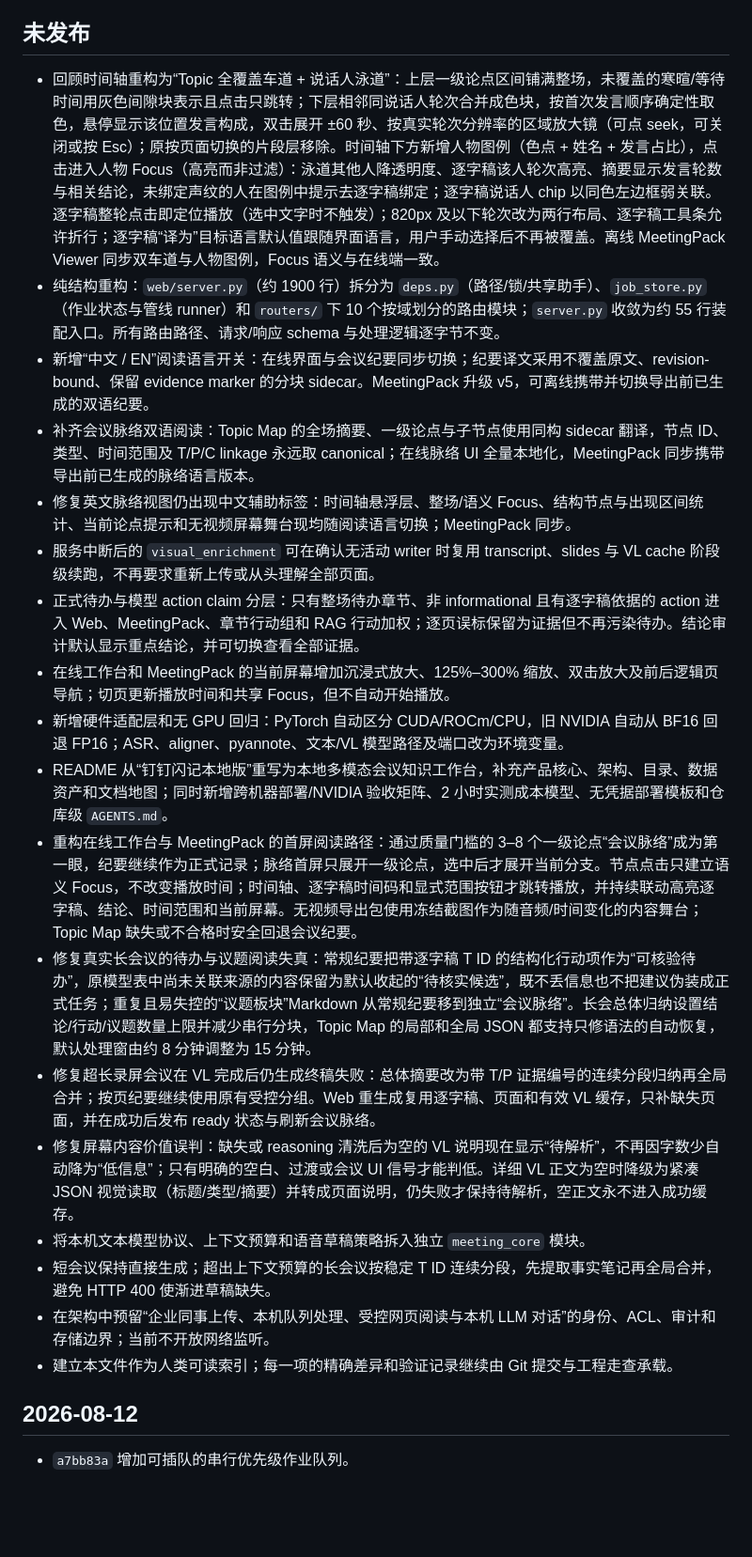
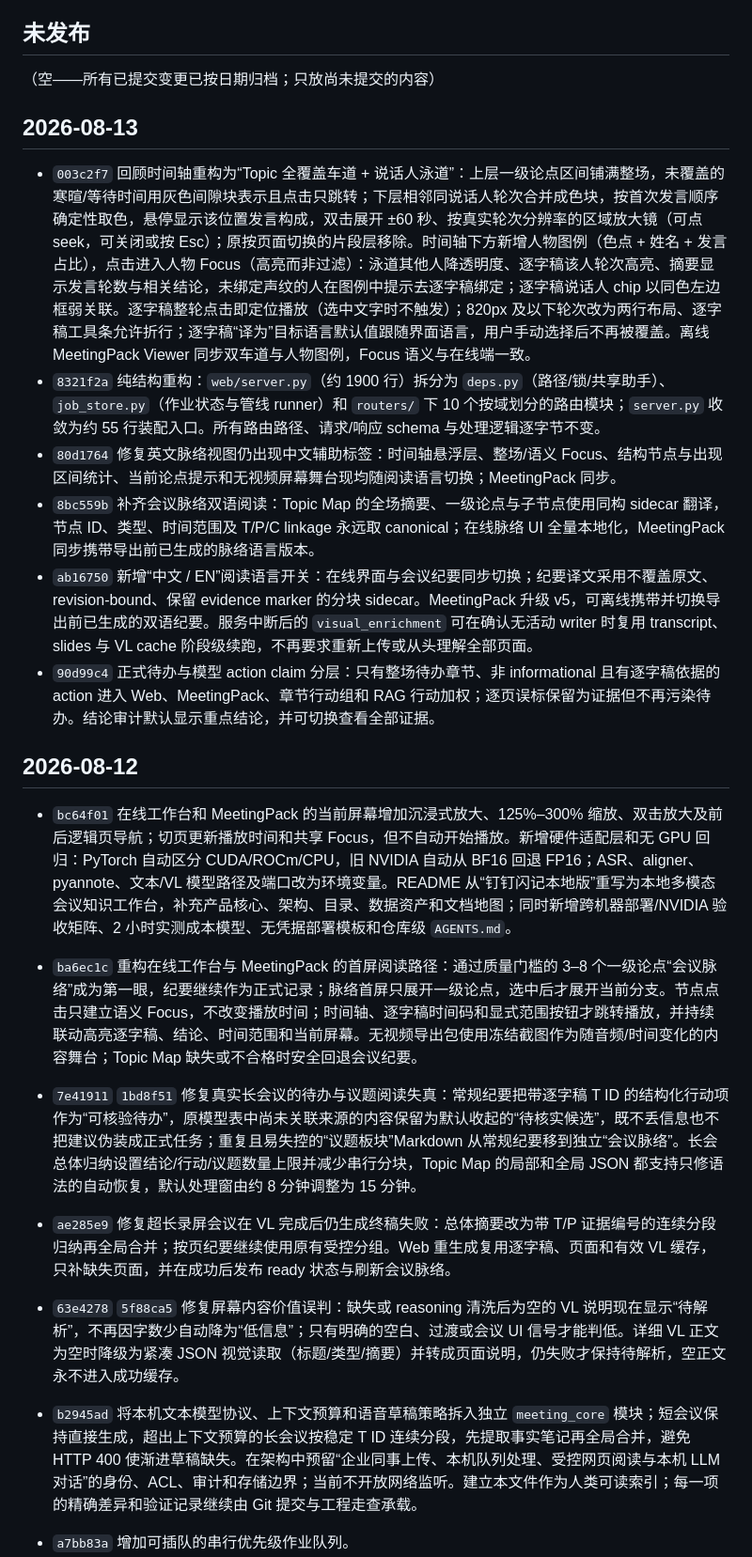
Before and after one commit to JohnnyBGoodeLithium/Local-Video-Meeting-Minutes, a Markdown page: CHANGELOG.md, the part around the change. Shown at 94% size. GitHub-like rendering; blank space fills up the shorter version.

Commit message:
docs: archive unreleased changelog entries by commit date

```diff
--- a/CHANGELOG.md
+++ b/CHANGELOG.md
@@ -11,26 +11,25 @@ git show <commit>
 
 ## 未发布
 
-- 回顾时间轴重构为“Topic 全覆盖车道 + 说话人泳道”：上层一级论点区间铺满整场，未覆盖的寒暄/等待时间用灰色间隙块表示且点击只跳转；下层相邻同说话人轮次合并成色块，按首次发言顺序确定性取色，悬停显示该位置发言构成，双击展开 ±60 秒、按真实轮次分辨率的区域放大镜（可点 seek，可关闭或按 Esc）；原按页面切换的片段层移除。时间轴下方新增人物图例（色点 + 姓名 + 发言占比），点击进入人物 Focus（高亮而非过滤）：泳道其他人降透明度、逐字稿该人轮次高亮、摘要显示发言轮数与相关结论，未绑定声纹的人在图例中提示去逐字稿绑定；逐字稿说话人 chip 以同色左边框弱关联。逐字稿整轮点击即定位播放（选中文字时不触发）；820px 及以下轮次改为两行布局、逐字稿工具条允许折行；逐字稿“译为”目标语言默认值跟随界面语言，用户手动选择后不再被覆盖。离线 MeetingPack Viewer 同步双车道与人物图例，Focus 语义与在线端一致。
-- 纯结构重构：`web/server.py`（约 1900 行）拆分为 `deps.py`（路径/锁/共享助手）、`job_store.py`（作业状态与管线 runner）和 `routers/` 下 10 个按域划分的路由模块；`server.py` 收敛为约 55 行装配入口。所有路由路径、请求/响应 schema 与处理逻辑逐字节不变。
-- 新增“中文 / EN”阅读语言开关：在线界面与会议纪要同步切换；纪要译文采用不覆盖原文、revision-bound、保留 evidence marker 的分块 sidecar。MeetingPack 升级 v5，可离线携带并切换导出前已生成的双语纪要。
-- 补齐会议脉络双语阅读：Topic Map 的全场摘要、一级论点与子节点使用同构 sidecar 翻译，节点 ID、类型、时间范围及 T/P/C linkage 永远取 canonical；在线脉络 UI 全量本地化，MeetingPack 同步携带导出前已生成的脉络语言版本。
-- 修复英文脉络视图仍出现中文辅助标签：时间轴悬浮层、整场/语义 Focus、结构节点与出现区间统计、当前论点提示和无视频屏幕舞台现均随阅读语言切换；MeetingPack 同步。
-- 服务中断后的 `visual_enrichment` 可在确认无活动 writer 时复用 transcript、slides 与 VL cache 阶段级续跑，不再要求重新上传或从头理解全部页面。
-- 正式待办与模型 action claim 分层：只有整场待办章节、非 informational 且有逐字稿依据的 action 进入 Web、MeetingPack、章节行动组和 RAG 行动加权；逐页误标保留为证据但不再污染待办。结论审计默认显示重点结论，并可切换查看全部证据。
-- 在线工作台和 MeetingPack 的当前屏幕增加沉浸式放大、125%–300% 缩放、双击放大及前后逻辑页导航；切页更新播放时间和共享 Focus，但不自动开始播放。
-- 新增硬件适配层和无 GPU 回归：PyTorch 自动区分 CUDA/ROCm/CPU，旧 NVIDIA 自动从 BF16 回退 FP16；ASR、aligner、pyannote、文本/VL 模型路径及端口改为环境变量。
-- README 从“钉钉闪记本地版”重写为本地多模态会议知识工作台，补充产品核心、架构、目录、数据资产和文档地图；同时新增跨机器部署/NVIDIA 验收矩阵、2 小时实测成本模型、无凭据部署模板和仓库级 `AGENTS.md`。
-- 重构在线工作台与 MeetingPack 的首屏阅读路径：通过质量门槛的 3–8 个一级论点“会议脉络”成为第一眼，纪要继续作为正式记录；脉络首屏只展开一级论点，选中后才展开当前分支。节点点击只建立语义 Focus，不改变播放时间；时间轴、逐字稿时间码和显式范围按钮才跳转播放，并持续联动高亮逐字稿、结论、时间范围和当前屏幕。无视频导出包使用冻结截图作为随音频/时间变化的内容舞台；Topic Map 缺失或不合格时安全回退会议纪要。
-- 修复真实长会议的待办与议题阅读失真：常规纪要把带逐字稿 T ID 的结构化行动项作为“可核验待办”，原模型表中尚未关联来源的内容保留为默认收起的“待核实候选”，既不丢信息也不把建议伪装成正式任务；重复且易失控的“议题板块”Markdown 从常规纪要移到独立“会议脉络”。长会总体归纳设置结论/行动/议题数量上限并减少串行分块，Topic Map 的局部和全局 JSON 都支持只修语法的自动恢复，默认处理窗由约 8 分钟调整为 15 分钟。
-- 修复超长录屏会议在 VL 完成后仍生成终稿失败：总体摘要改为带 T/P 证据编号的连续分段归纳再全局合并；按页纪要继续使用原有受控分组。Web 重生成复用逐字稿、页面和有效 VL 缓存，只补缺失页面，并在成功后发布 ready 状态与刷新会议脉络。
-- 修复屏幕内容价值误判：缺失或 reasoning 清洗后为空的 VL 说明现在显示“待解析”，不再因字数少自动降为“低信息”；只有明确的空白、过渡或会议 UI 信号才能判低。详细 VL 正文为空时降级为紧凑 JSON 视觉读取（标题/类型/摘要）并转成页面说明，仍失败才保持待解析，空正文永不进入成功缓存。
-- 将本机文本模型协议、上下文预算和语音草稿策略拆入独立 `meeting_core` 模块。
-- 短会议保持直接生成；超出上下文预算的长会议按稳定 T ID 连续分段，先提取事实笔记再全局合并，避免 HTTP 400 使渐进草稿缺失。
-- 在架构中预留“企业同事上传、本机队列处理、受控网页阅读与本机 LLM 对话”的身份、ACL、审计和存储边界；当前不开放网络监听。
-- 建立本文件作为人类可读索引；每一项的精确差异和验证记录继续由 Git 提交与工程走查承载。
+（空——所有已提交变更已按日期归档；只放尚未提交的内容）
+
+## 2026-08-13
+
+- `003c2f7` 回顾时间轴重构为“Topic 全覆盖车道 + 说话人泳道”：上层一级论点区间铺满整场，未覆盖的寒暄/等待时间用灰色间隙块表示且点击只跳转；下层相邻同说话人轮次合并成色块，按首次发言顺序确定性取色，悬停显示该位置发言构成，双击展开 ±60 秒、按真实轮次分辨率的区域放大镜（可点 seek，可关闭或按 Esc）；原按页面切换的片段层移除。时间轴下方新增人物图例（色点 + 姓名 + 发言占比），点击进入人物 Focus（高亮而非过滤）：泳道其他人降透明度、逐字稿该人轮次高亮、摘要显示发言轮数与相关结论，未绑定声纹的人在图例中提示去逐字稿绑定；逐字稿说话人 chip 以同色左边框弱关联。逐字稿整轮点击即定位播放（选中文字时不触发）；820px 及以下轮次改为两行布局、逐字稿工具条允许折行；逐字稿“译为”目标语言默认值跟随界面语言，用户手动选择后不再被覆盖。离线 MeetingPack Viewer 同步双车道与人物图例，Focus 语义与在线端一致。
+- `8321f2a` 纯结构重构：`web/server.py`（约 1900 行）拆分为 `deps.py`（路径/锁/共享助手）、`job_store.py`（作业状态与管线 runner）和 `routers/` 下 10 个按域划分的路由模块；`server.py` 收敛为约 55 行装配入口。所有路由路径、请求/响应 schema 与处理逻辑逐字节不变。
+- `80d1764` 修复英文脉络视图仍出现中文辅助标签：时间轴悬浮层、整场/语义 Focus、结构节点与出现区间统计、当前论点提示和无视频屏幕舞台现均随阅读语言切换；MeetingPack 同步。
+- `8bc559b` 补齐会议脉络双语阅读：Topic Map 的全场摘要、一级论点与子节点使用同构 sidecar 翻译，节点 ID、类型、时间范围及 T/P/C linkage 永远取 canonical；在线脉络 UI 全量本地化，MeetingPack 同步携带导出前已生成的脉络语言版本。
+- `ab16750` 新增“中文 / EN”阅读语言开关：在线界面与会议纪要同步切换；纪要译文采用不覆盖原文、revision-bound、保留 evidence marker 的分块 sidecar。MeetingPack 升级 v5，可离线携带并切换导出前已生成的双语纪要。服务中断后的 `visual_enrichment` 可在确认无活动 writer 时复用 transcript、slides 与 VL cache 阶段级续跑，不再要求重新上传或从头理解全部页面。
+- `90d99c4` 正式待办与模型 action claim 分层：只有整场待办章节、非 informational 且有逐字稿依据的 action 进入 Web、MeetingPack、章节行动组和 RAG 行动加权；逐页误标保留为证据但不再污染待办。结论审计默认显示重点结论，并可切换查看全部证据。
 
 ## 2026-08-12
+
+- `bc64f01` 在线工作台和 MeetingPack 的当前屏幕增加沉浸式放大、125%–300% 缩放、双击放大及前后逻辑页导航；切页更新播放时间和共享 Focus，但不自动开始播放。新增硬件适配层和无 GPU 回归：PyTorch 自动区分 CUDA/ROCm/CPU，旧 NVIDIA 自动从 BF16 回退 FP16；ASR、aligner、pyannote、文本/VL 模型路径及端口改为环境变量。README 从“钉钉闪记本地版”重写为本地多模态会议知识工作台，补充产品核心、架构、目录、数据资产和文档地图；同时新增跨机器部署/NVIDIA 验收矩阵、2 小时实测成本模型、无凭据部署模板和仓库级 `AGENTS.md`。
+- `ba6ec1c` 重构在线工作台与 MeetingPack 的首屏阅读路径：通过质量门槛的 3–8 个一级论点“会议脉络”成为第一眼，纪要继续作为正式记录；脉络首屏只展开一级论点，选中后才展开当前分支。节点点击只建立语义 Focus，不改变播放时间；时间轴、逐字稿时间码和显式范围按钮才跳转播放，并持续联动高亮逐字稿、结论、时间范围和当前屏幕。无视频导出包使用冻结截图作为随音频/时间变化的内容舞台；Topic Map 缺失或不合格时安全回退会议纪要。
+- `7e41911` `1bd8f51` 修复真实长会议的待办与议题阅读失真：常规纪要把带逐字稿 T ID 的结构化行动项作为“可核验待办”，原模型表中尚未关联来源的内容保留为默认收起的“待核实候选”，既不丢信息也不把建议伪装成正式任务；重复且易失控的“议题板块”Markdown 从常规纪要移到独立“会议脉络”。长会总体归纳设置结论/行动/议题数量上限并减少串行分块，Topic Map 的局部和全局 JSON 都支持只修语法的自动恢复，默认处理窗由约 8 分钟调整为 15 分钟。
+- `ae285e9` 修复超长录屏会议在 VL 完成后仍生成终稿失败：总体摘要改为带 T/P 证据编号的连续分段归纳再全局合并；按页纪要继续使用原有受控分组。Web 重生成复用逐字稿、页面和有效 VL 缓存，只补缺失页面，并在成功后发布 ready 状态与刷新会议脉络。
+- `63e4278` `5f88ca5` 修复屏幕内容价值误判：缺失或 reasoning 清洗后为空的 VL 说明现在显示“待解析”，不再因字数少自动降为“低信息”；只有明确的空白、过渡或会议 UI 信号才能判低。详细 VL 正文为空时降级为紧凑 JSON 视觉读取（标题/类型/摘要）并转成页面说明，仍失败才保持待解析，空正文永不进入成功缓存。
+- `b2945ad` 将本机文本模型协议、上下文预算和语音草稿策略拆入独立 `meeting_core` 模块；短会议保持直接生成，超出上下文预算的长会议按稳定 T ID 连续分段，先提取事实笔记再全局合并，避免 HTTP 400 使渐进草稿缺失。在架构中预留“企业同事上传、本机队列处理、受控网页阅读与本机 LLM 对话”的身份、ACL、审计和存储边界；当前不开放网络监听。建立本文件作为人类可读索引；每一项的精确差异和验证记录继续由 Git 提交与工程走查承载。
 
 - `a7bb83a` 增加可插队的串行优先级作业队列。
 - `561a812` 保证语音草稿关闭 thinking，并明确区分空正文失败。
```
